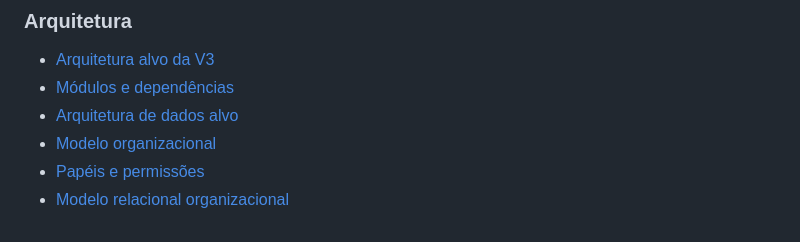
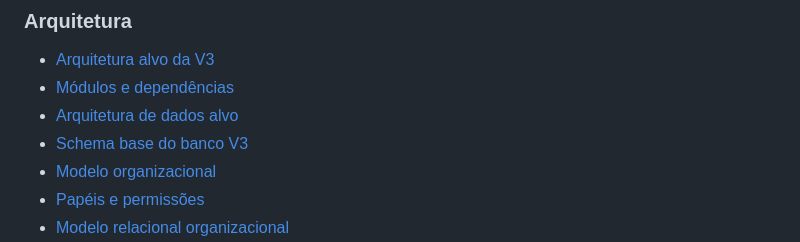
Before and after one commit to cleicimarvaz/webcomanda-espetinhov3, a Markdown page: docs/v3/README.md, the part around the change. GitHub-like rendering.

Commit message:
docs(v3): indexar schema base do banco

```diff
--- a/docs/v3/README.md
+++ b/docs/v3/README.md
@@ -39,6 +39,7 @@ Esta fase é de **auditoria e documentação**. Nenhuma alteração de lógica d
 - [Arquitetura alvo da V3](arquitetura/arquitetura-v3.md)
 - [Módulos e dependências](arquitetura/modulos.md)
 - [Arquitetura de dados alvo](arquitetura/banco-de-dados.md)
+- [Schema base do banco V3](arquitetura/schema-v3-base.md)
 - [Modelo organizacional](arquitetura/modelo-organizacional.md)
 - [Papéis e permissões](arquitetura/permissoes.md)
 - [Modelo relacional organizacional](arquitetura/modelo-relacional-organizacional.md)
```
